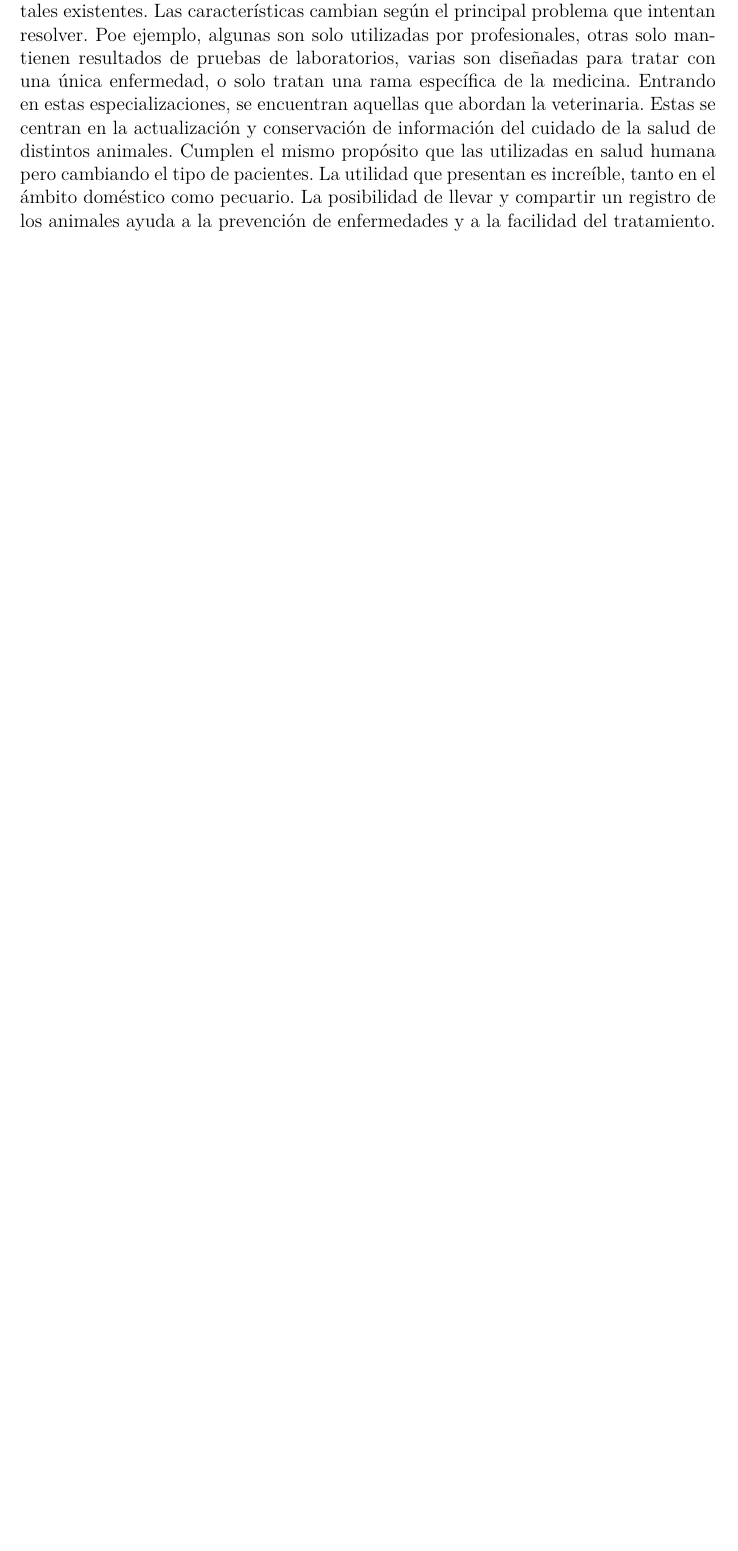
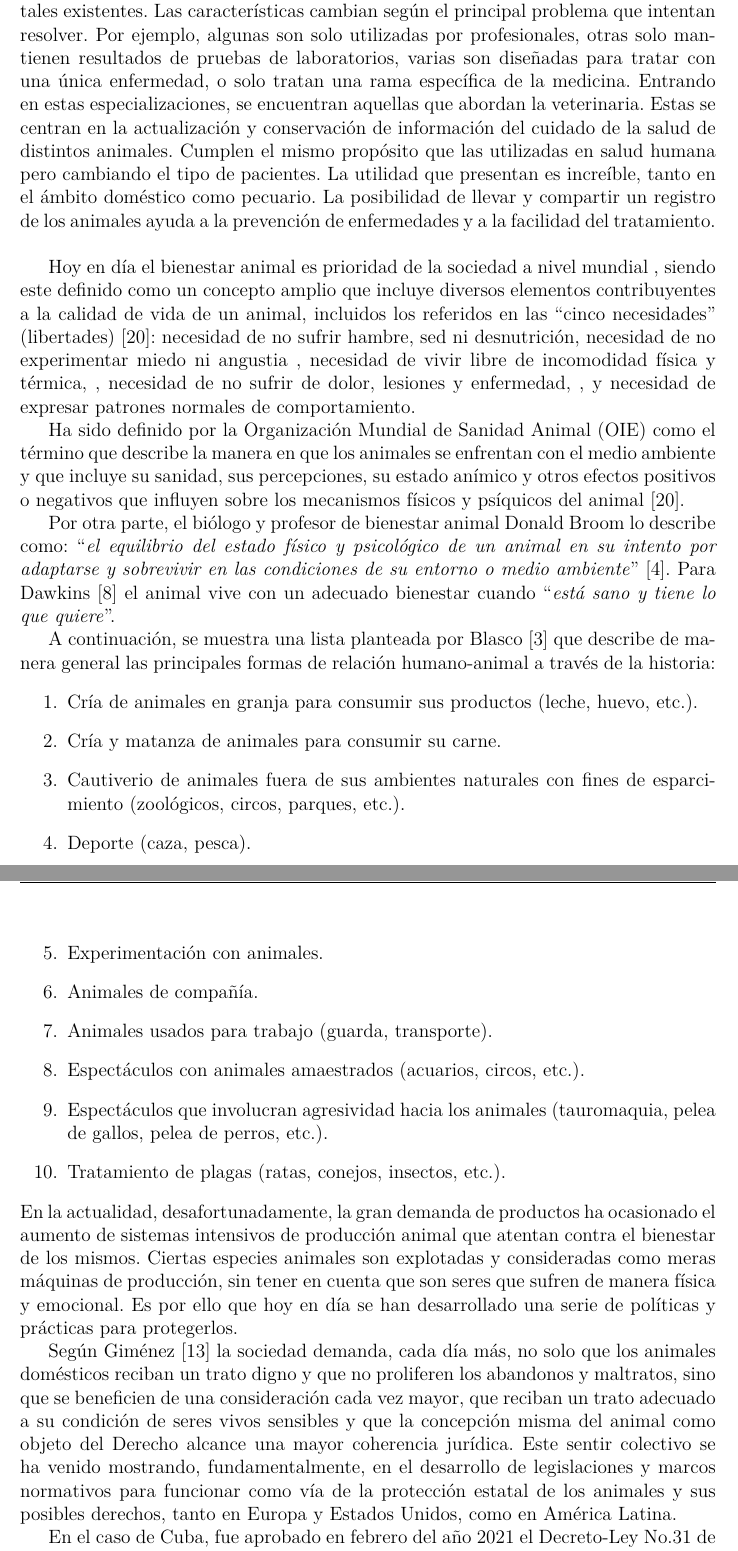
Before and after one commit to OneHealthThesis/HCVetDocument, a LaTeX thesis (document/Thesis.tex, which reads document/MainMatter/Introduction.tex): part of page 12 of 48 before the commit and two parts of pages 12 and 13 of 50 after it, the two joined at a grey line, cut so that both start at the same text, the shorter picture padded with empty space. Compiled offline with pdfLaTeX.

Commit message:
update intro

```diff
--- a/document/MainMatter/Introduction.tex
+++ b/document/MainMatter/Introduction.tex
@@ -10,7 +10,42 @@ Gracias a la informatizaci\'on, varias aplicaciones y dispositivos se encuentran
 
 Uno de las principales aplicaciones informáticas que surgen a partir de la segunda d\'ecada del siglo XXI, relacionadas con la atenci\'on m\'edica, son los historiales m\'edicos digitales (o historiales clínicos electr\'onicos). Estos programas le permiten a los usuarios mantener la informac\'ion correspondiente almacenada en su dispositivo o en alguna base de datos, permitiendo de esta manera que doctores, e incluso entidades (hospitales, laboratorios, etc...) tengan acceso a ella en caso de ser necesario. Esta estandarizaci\'on present\'o un gran n\'umero de ventajas y permiti\'o la evoluci\'on de muchos procesos sanitarios.
 
-Existe una enorme diversidad cuando se trata de tipos de historiales m\'edicos digitales existentes. Las caracter\'isticas cambian seg\'un el principal problema que intentan resolver. Poe ejemplo, algunas son solo utilizadas por profesionales, otras solo mantienen resultados de pruebas de laboratorios, varias son diseñadas para tratar con una \'unica enfermedad, o solo tratan una rama espec\'ifica de la medicina. Entrando en estas especializaciones, se encuentran aquellas que abordan la veterinaria. Estas se centran en la actualización y conservación de informaci\'on del cuidado de la salud de distintos animales. Cumplen el mismo prop\'osito que las utilizadas en salud humana pero cambiando el tipo de pacientes. La utilidad que presentan es incre\'ible, tanto en el \'ambito dom\'estico como pecuario. La posibilidad de llevar y compartir un registro de los animales ayuda a la prevenci\'on de enfermedades y a la facilidad del tratamiento.
+Existe una enorme diversidad cuando se trata de tipos de historiales m\'edicos digitales existentes. Las caracter\'isticas cambian seg\'un el principal problema que intentan resolver. Por ejemplo, algunas son solo utilizadas por profesionales, otras solo mantienen resultados de pruebas de laboratorios, varias son diseñadas para tratar con una \'unica enfermedad, o solo tratan una rama espec\'ifica de la medicina. Entrando en estas especializaciones, se encuentran aquellas que abordan la veterinaria. Estas se centran en la actualización y conservación de informaci\'on del cuidado de la salud de distintos animales. Cumplen el mismo prop\'osito que las utilizadas en salud humana pero cambiando el tipo de pacientes. La utilidad que presentan es incre\'ible, tanto en el \'ambito dom\'estico como pecuario. La posibilidad de llevar y compartir un registro de los animales ayuda a la prevenci\'on de enfermedades y a la facilidad del tratamiento.
+\newline
+
+Hoy en día el bienestar animal es prioridad de la sociedad a nivel mundial , siendo este definido como un concepto amplio que incluye diversos elementos  contribuyentes a la calidad de vida de un animal, incluidos los referidos en las “cinco necesidades” (libertades) \brackcite{manteca2012bienestar}: necesidad de no sufrir hambre, sed ni desnutrición, necesidad de no experimentar miedo ni angustia
+, necesidad de vivir libre de incomodidad física y térmica,
+, necesidad de no sufrir de dolor, lesiones y enfermedad,
+, y necesidad de expresar patrones normales de comportamiento.
+
+
+Ha sido definido por la Organización Mundial de Sanidad Animal (OIE) como el término que describe la manera en que los animales se enfrentan con el medio ambiente y que incluye su sanidad, sus percepciones, su estado anímico y otros efectos positivos o negativos que influyen sobre los mecanismos físicos y psíquicos del animal \brackcite{manteca2012bienestar}.
+
+Por otra parte, el biólogo y profesor de bienestar animal Donald Broom lo describe como: “\textit{el equilibrio del estado físico y psicológico de un animal en su intento por adaptarse y sobrevivir en las condiciones de su entorno o medio ambiente}” \brackcite{broom2017animal}. Para Dawkins \brackcite{dawkins2016animal} el animal vive con un adecuado bienestar cuando “\textit{está sano y tiene lo que quiere}”.
+
+ A continuación, se muestra una lista planteada por Blasco \brackcite{blasco2011etica} que describe de manera general las principales formas de relación humano-animal a través de la historia:
+\begin{enumerate}
+\item Cría de animales en granja para consumir sus productos (leche, huevo, etc.).
+\item  Cría y matanza de animales para consumir su carne.
+\item  Cautiverio de animales fuera de sus ambientes naturales con fines de esparcimiento (zoológicos, circos, parques, etc.).
+\item  Deporte (caza, pesca).
+\item  Experimentación con animales.
+\item  Animales de compañía.
+\item  Animales usados para trabajo (guarda, transporte).
+\item  Espectáculos con animales amaestrados (acuarios, circos, etc.).
+\item  Espectáculos que involucran agresividad hacia los animales (tauromaquia, pelea de gallos, pelea de perros, etc.).
+\item  Tratamiento de plagas (ratas, conejos, insectos, etc.).
+\end{enumerate}
+En la actualidad, desafortunadamente, la gran demanda de productos ha ocasionado el aumento de sistemas intensivos de producción animal que atentan contra el bienestar de los mismos. Ciertas especies animales son explotadas y consideradas como meras máquinas de producción, sin tener en cuenta que son seres que sufren de manera física y emocional. Es por ello que hoy en día se han desarrollado una serie de políticas y prácticas para protegerlos.
+
+Según Giménez \brackcite{gimenez2014animales} la sociedad demanda, cada día más, no solo que los animales domésticos reciban un trato digno y que no proliferen los abandonos y maltratos, sino que se beneficien de una consideración cada vez mayor, que reciban un trato adecuado a su condición de seres vivos sensibles y que la concepción misma del animal como objeto del Derecho alcance una mayor coherencia jurídica. Este sentir colectivo se ha venido mostrando, fundamentalmente, en el desarrollo de legislaciones y marcos normativos para funcionar como vía de la protección estatal de los animales y sus posibles derechos, tanto en Europa y Estados Unidos, como en América Latina.
+
+En el caso de Cuba, fue aprobado en febrero del año 2021 el Decreto-Ley No.31 de Bienestar Animal, lo cual constituye un paso de avance en el empeño de proteger a los animales. Esta ley regula los principios, deberes, reglas y fines respecto al cuidado, la salud y la utilización de estos individuos para garantizar su bienestar. El Ministerio de Salud Pública del país (MINSAP) dispone de programas de vigilancia, prevención y control de enfermedades zoonóticas, enfocados en aquellas que constituyen un riesgo para la salud. Para cumplir con los objetivos de estos programas se realizan diversas acciones como el monitoreo de la ocurrencia de casos, diagnóstico microbiológico, control de focos, atención médica a las personas, vacunación de grupos de riesgo y poblaciones de animales, educación sanitaria y promoción de salud. \brackcite{Minsap2022Feb}
+
+
+
+La promulgación sistemática de leyes que protegen a estos seres vivos y prohíben prácticas violentas e innecesarias en contra de su vida y dignidad, evidencia una tendencia al reconocimiento y la protección normativa del derecho al bienestar de los animales \brackcite{jarrin2021diseno}. Sin lugar a dudas, las personas se hallan cada vez más preocupadas por el cuidado de los mismos; lo cual ha conllevado a la generación de nuevas tecnologías para optimar los servicios de atención a los animales. Es en este punto donde se inscribe el presente trabajo mediante el cual se intenta desarrollar una herramienta para conservar de forma segura y conveniente el historial médico de animales afectivos. Esta herramienta, en forma de aplicación móvil con respaldo de datos en un servidor, será de ayuda tanto a propietarios de mascotas como a médicos veterinarios en la consecución de un mayor bienestar de los animales bajo su cuidado.
+
 
 \subsection*{Motivaci\'on}
 
--- a/document/Thesis.tex
+++ b/document/Thesis.tex
@@ -49,7 +49,7 @@
 
 \lstset{style=mystyle}
 
-\title{Saludata: Aplicación para la gestión de información de animales domésticos}
+\title{HCVet: Servidor y API de soporte de aplicación móvil para historia clínica veterinaria}
 \author{\\\vspace{0.25cm}Adrian Hern\'andez P\'erez\\Victor Manuel Lantigua Cano}
 \advisor{\\\vspace{0.25cm}Alejandro Mesejo\\\vspace{0.2cm}Jos\'e L. Castañeda}
 \degree{Licenciado en (Matemática o Ciencia de la Computación)}
```
Also changed, not shown: document/MainMatter/Introduction.tex (2 more changed lines).
